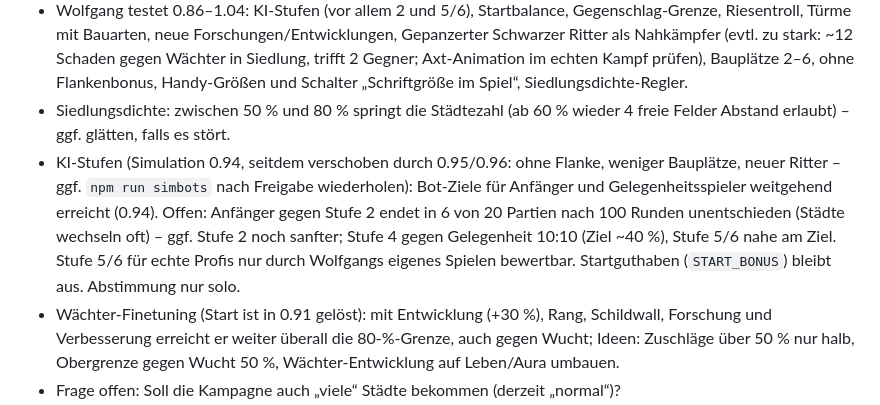
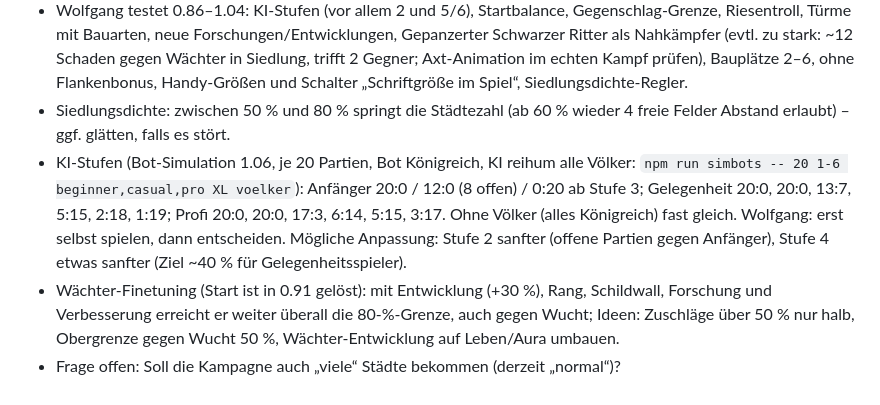
Before and after one commit to wolfganglueber-ctrl/StrategieApp2, a Markdown page: NOTES.md, the part around the change. Rendered like a GitHub page.

Commit message:
Notizen: Bot-Simulation 1.06 mit Völkern
Co-Authored-By: Claude Opus 5.5 <noreply@anthropic.com>
Claude-Session: https://claude.ai/code/session_01W47hcMgvfsRLBAJZM3bu4W

```diff
--- a/NOTES.md
+++ b/NOTES.md
@@ -143,7 +143,7 @@ Startwerte und Kampfformel (Commit e094f32, 16.10.) stammen aus dem Vorbild *The
 - Burgverteidigung Balance: Test-Bot gewinnt nie (Ø Welle Normal ~26, Schwer ~18); Wolfgangs Rückmeldung nach eigenen Partien abwarten, dann Wellenbudget/Bosse/Beute anpassen (Simulation nur nach Rückfrage).
 - Wolfgang testet 0.86–1.04: KI-Stufen (vor allem 2 und 5/6), Startbalance, Gegenschlag-Grenze, Riesentroll, Türme mit Bauarten, neue Forschungen/Entwicklungen, Gepanzerter Schwarzer Ritter als Nahkämpfer (evtl. zu stark: ~12 Schaden gegen Wächter in Siedlung, trifft 2 Gegner; Axt-Animation im echten Kampf prüfen), Bauplätze 2–6, ohne Flankenbonus, Handy-Größen und Schalter „Schriftgröße im Spiel“, Siedlungsdichte-Regler.
 - Siedlungsdichte: zwischen 50 % und 80 % springt die Städtezahl (ab 60 % wieder 4 freie Felder Abstand erlaubt) – ggf. glätten, falls es stört.
-- KI-Stufen (Simulation 0.94, seitdem verschoben durch 0.95/0.96: ohne Flanke, weniger Bauplätze, neuer Ritter – ggf. `npm run simbots` nach Freigabe wiederholen): Bot-Ziele für Anfänger und Gelegenheitsspieler weitgehend erreicht (0.94). Offen: Anfänger gegen Stufe 2 endet in 6 von 20 Partien nach 100 Runden unentschieden (Städte wechseln oft) – ggf. Stufe 2 noch sanfter; Stufe 4 gegen Gelegenheit 10:10 (Ziel ~40 %), Stufe 5/6 nahe am Ziel. Stufe 5/6 für echte Profis nur durch Wolfgangs eigenes Spielen bewertbar. Startguthaben (`START_BONUS`) bleibt aus. Abstimmung nur solo.
+- KI-Stufen (Bot-Simulation 1.06, je 20 Partien, Bot Königreich, KI reihum alle Völker: `npm run simbots -- 20 1-6 beginner,casual,pro XL voelker`): Anfänger 20:0 / 12:0 (8 offen) / 0:20 ab Stufe 3; Gelegenheit 20:0, 20:0, 13:7, 5:15, 2:18, 1:19; Profi 20:0, 20:0, 17:3, 6:14, 5:15, 3:17. Ohne Völker (alles Königreich) fast gleich. Wolfgang: erst selbst spielen, dann entscheiden. Mögliche Anpassung: Stufe 2 sanfter (offene Partien gegen Anfänger), Stufe 4 etwas sanfter (Ziel ~40 % für Gelegenheitsspieler).
 - Wächter-Finetuning (Start ist in 0.91 gelöst): mit Entwicklung (+30 %), Rang, Schildwall, Forschung und Verbesserung erreicht er weiter überall die 80-%-Grenze, auch gegen Wucht; Ideen: Zuschläge über 50 % nur halb, Obergrenze gegen Wucht 50 %, Wächter-Entwicklung auf Leben/Aura umbauen.
 - Frage offen: Soll die Kampagne auch „viele“ Städte bekommen (derzeit „normal“)?
 - Hinweis: Episch „voll“ braucht zum Erzeugen am PC ~0,6 s.
```
